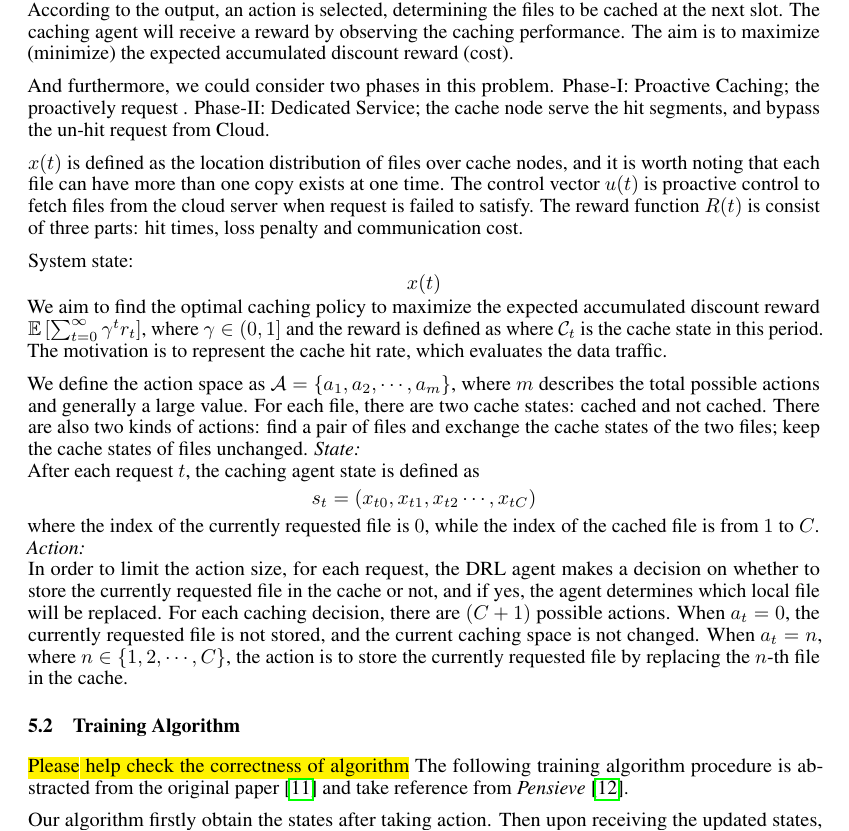
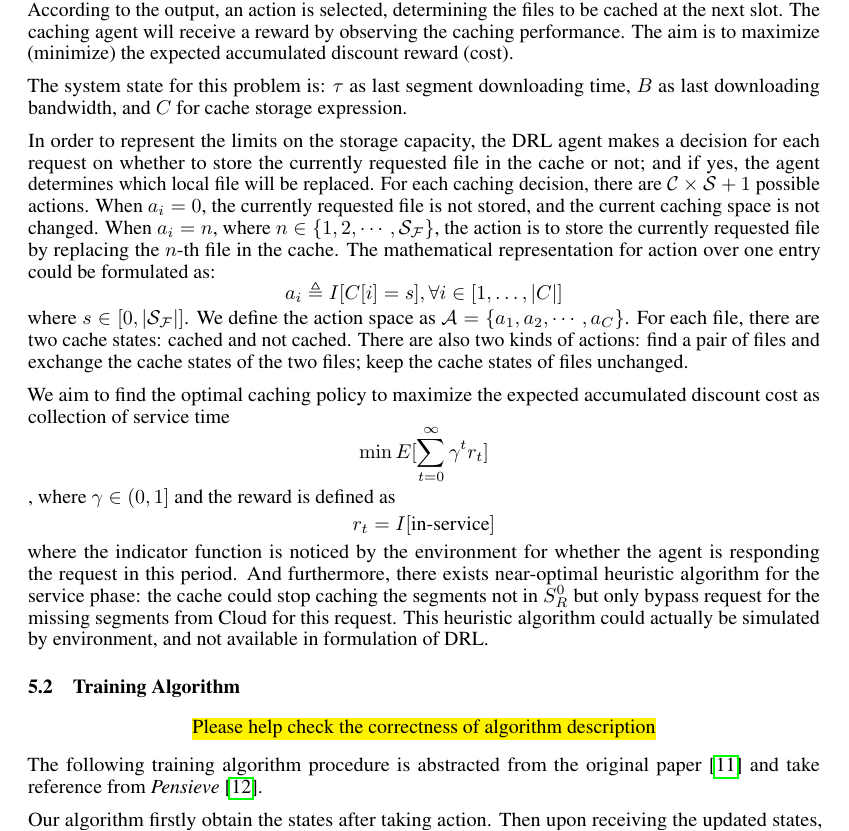
Before and after one commit to iamhyc/AutoCache, a LaTeX thesis (_thesis/main.tex): part of page 4 of 7, cut so that both start at the same text. Compiled offline with pdfLaTeX.

Commit message:
update algorithm

```diff
--- a/_thesis/main.tex
+++ b/_thesis/main.tex
@@ -10,6 +10,8 @@
 \graphicspath{ {./images/} }
 \usepackage{subfig}
 \usepackage{color,soul}
+\usepackage{amsmath}
+\usepackage{amssymb}
 \usepackage[utf8]{inputenc} % allow utf-8 input
 \usepackage[T1]{fontenc}    % use 8-bit T1 fonts
 \usepackage{hyperref}       % hyperlinks
@@ -132,33 +134,28 @@
 
     In our proposed model, the caching agent observes the environment and obtains several signals, including user requests, context information, and network conditions. These signals are assembled into a high-dimensional state input and then fed to the deep neural network embodied convolutional neural networks, which can mine useful information and output the value function or the policy. According to the output, an action is selected, determining the files to be cached at the next slot. The caching agent will receive a reward by observing the caching performance. The aim is to maximize (minimize) the expected accumulated discount reward (cost).
 
-    And furthermore, we could consider two phases in this problem.
-    Phase-I: Proactive Caching; the proactively request .
-    Phase-II: Dedicated Service; the cache node serve the hit segments, and bypass the un-hit request from Cloud.
+    The system state for this problem is: $\tau$ as last segment downloading time, $B$ as last downloading bandwidth, and $C$ for cache storage expression.
 
-    $x(t)$ is defined as the location distribution of files over cache nodes, and it is worth noting that each file can have more than one copy exists at one time.
-    The control vector $u(t)$ is proactive control to fetch files from the cloud server when request is failed to satisfy.
-    The reward function $R(t)$ is consist of three parts: hit times, loss penalty and communication cost.
+    In order to represent the limits on the storage capacity, the DRL agent makes a decision for each request on whether to store the currently requested file in the cache or not; and if yes, the agent determines which local file will be replaced. For each caching decision, there are $\mathcal{C} \times \mathcal{S} + 1$ possible actions. When $a_i=0$, the currently requested file is not stored, and the current caching space is not changed. When $a_i = n$, where $n\in\{1,2,\cdots,\mathcal{S_F}\}$, the action is to store the currently requested file by replacing the $n$-th file in the cache. The mathematical representation for action over one entry could be formulated as:
+    $$
+    a_i \triangleq I[C[i]=s], \forall i \in [1, \dots, |C|]
+    $$
+    where $s \in [0, |\mathcal{S_F}|]$. We define the action space as $\mathcal{A}=\{a_1, a_2, \cdots, a_C\}$. For each file, there are two cache states: cached and not cached. There are also two kinds of actions: find a pair of files and exchange the cache states of the two files; keep the cache states of files unchanged.
 
-    System state:
+    We aim to find the optimal caching policy to maximize the expected accumulated discount cost as collection of service time
     $$
-    x(t)
+    \min E[\sum_{t=0}^{\infty} \gamma^t r_t]
     $$
-    We aim to find the optimal caching policy to maximize the expected accumulated discount reward $\mathbb{E}\left[\sum_{t=0}^{\infty}\gamma^tr_t\right]$, where $\gamma\in(0,1]$ and the reward is defined as where $\mathcal{C}_t$ is the cache state in this period. The motivation is to represent the cache hit rate, which evaluates the data traffic.
-
-    We define the action space as $\mathcal{A}=\{a_1,a_2,\cdots,a_m\}$, where $m$ describes the total possible actions and generally a large value. For each file, there are two cache states: cached and not cached. There are also two kinds of actions: find a pair of files and exchange the cache states of the two files; keep the cache states of files unchanged.
-    \emph{State:}\\
-    After each request $t$, the caching agent state is defined as
+    , where $\gamma\in(0,1]$ and the reward is defined as
     $$
-        s_t=\left(x_{t0},x_{t1},x_{t2}\cdots,x_{tC}\right)
+    r_t = I[\text{in-service}]
     $$
-    where the index of the currently requested file is $0$, while the index of the cached file is from $1$ to $C$.\\
-    \emph{Action:}\\
-    In order to limit the action size, for each request, the DRL agent makes a decision on whether to store the currently requested file in the cache or not, and if yes, the agent determines which local file will be replaced. For each caching decision, there are $(C+1)$ possible actions. When $a_t=0$, the currently requested file is not stored, and the current caching space is not changed. When $a_t=n$, where $n\in\{1,2,\cdots,C\}$, the action is to store the currently requested file by replacing the $n$-th file in the cache.
-
+    where the indicator function is noticed by the environment for whether the agent is responding the request in this period. And furthermore, there exists near-optimal heuristic algorithm for the service phase: the cache could stop caching the segments not in $S^{0}_{R}$ but only bypass request for the missing segments from Cloud for this request. This heuristic algorithm could actually be simulated by environment, and not available in formulation of DRL.
 
     \subsection{Training Algorithm}
-    \hl{Please help check the correctness of algorithm}
+    \begin{center}
+        \hl{Please help check the correctness of algorithm description}
+    \end{center}
     The following training algorithm procedure is abstracted from the original paper \cite{a3c} and take reference from \textit{Pensieve} \cite{Pensieve}.
 
     Our algorithm firstly obtain the states after taking action.
```
Also changed, not shown: _thesis/images/a3c-network.png.
